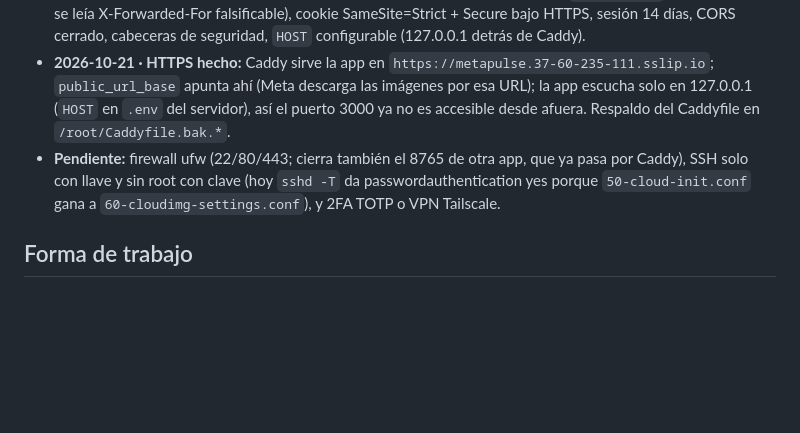
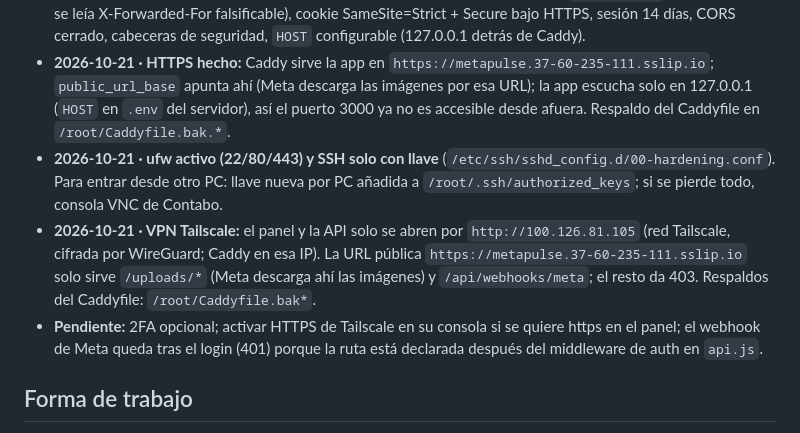
Before and after one commit to nagoyizm/metapulse, a Markdown page: docs/decisions.md, the part around the change. Rendered like a GitHub page; blank space fills up the shorter version.

Commit message:
docs: acceso privado por Tailscale
Co-Authored-By: Claude Sonnet 5.5 <noreply@anthropic.com>

```diff
--- a/docs/decisions.md
+++ b/docs/decisions.md
@@ -45,7 +45,9 @@ Formato: fecha · decisión · por qué.
 - **2026-10-21 · Contraseñas fuera del código.** Había una contraseña fija en `authService` (y en el historial de git) que se reponía en cada arranque. Ahora el usuario inicial sale de `ADMIN_EMAIL`/`ADMIN_PASSWORD` y la clave se cambia con `scripts/set-password.js` (cierra sesiones). Hay que rotar la clave antigua.
 - **2026-10-21 · Capas de la app:** bloqueo de login por IP y por cuenta, IP real vía `trust proxy` loopback (antes se leía X-Forwarded-For falsificable), cookie SameSite=Strict + Secure bajo HTTPS, sesión 14 días, CORS cerrado, cabeceras de seguridad, `HOST` configurable (127.0.0.1 detrás de Caddy).
 - **2026-10-21 · HTTPS hecho:** Caddy sirve la app en `https://metapulse.37-60-235-111.sslip.io`; `public_url_base` apunta ahí (Meta descarga las imágenes por esa URL); la app escucha solo en 127.0.0.1 (`HOST` en `.env` del servidor), así el puerto 3000 ya no es accesible desde afuera. Respaldo del Caddyfile en `/root/Caddyfile.bak.*`.
-- **Pendiente:** firewall ufw (22/80/443; cierra también el 8765 de otra app, que ya pasa por Caddy), SSH solo con llave y sin root con clave (hoy `sshd -T` da passwordauthentication yes porque `50-cloud-init.conf` gana a `60-cloudimg-settings.conf`), y 2FA TOTP o VPN Tailscale.
+- **2026-10-21 · ufw activo (22/80/443) y SSH solo con llave** (`/etc/ssh/sshd_config.d/00-hardening.conf`). Para entrar desde otro PC: llave nueva por PC añadida a `/root/.ssh/authorized_keys`; si se pierde todo, consola VNC de Contabo.
+- **2026-10-21 · VPN Tailscale:** el panel y la API solo se abren por `http://100.126.81.105` (red Tailscale, cifrada por WireGuard; Caddy en esa IP). La URL pública `https://metapulse.37-60-235-111.sslip.io` solo sirve `/uploads/*` (Meta descarga ahí las imágenes) y `/api/webhooks/meta`; el resto da 403. Respaldos del Caddyfile: `/root/Caddyfile.bak*`.
+- **Pendiente:** 2FA opcional; activar HTTPS de Tailscale en su consola si se quiere https en el panel; el webhook de Meta queda tras el login (401) porque la ruta está declarada después del middleware de auth en `api.js`.
 
 ## Forma de trabajo
 - **2026-10-14 · Claude orquesta, agy ejecuta.** Ahorra tokens de Claude; agy usa Gemini.
```
Also changed, not shown: CURRENT_STATE.md (+1 -1 lines).
